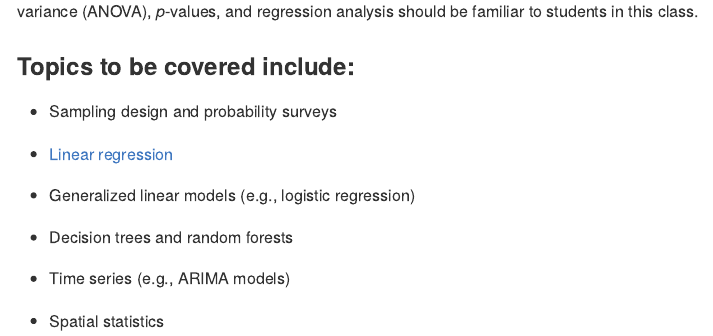
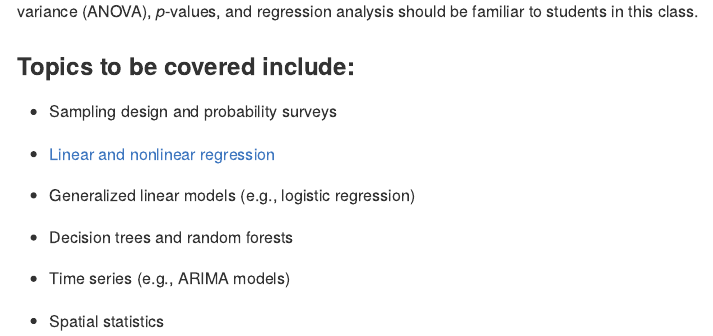
Before and after one commit to bgreenwell/stt7140-env, an R Markdown document (README.Rmd): the page in a window 1100 px wide, from 280 px down. Rendered offline with R 4.5, knitr and Pandoc, with nearby package versions.

Commit message:
fix typo

```diff
--- a/README.Rmd
+++ b/README.Rmd
@@ -23,7 +23,7 @@ This is an Environmental Statistics course that covers basic statistical methodo
 
 - Sampling design and probability surveys
 
-- [Linear regression](https://github.com/bgreenwell/stt7140-env/blob/master/slides/ch3-regression.pdf)
+- [Linear and nonlinear regression](https://github.com/bgreenwell/stt7140-env/blob/master/slides/ch3-regression.pdf)
 
 - Generalized linear models (e.g., logistic regression)
 
```
